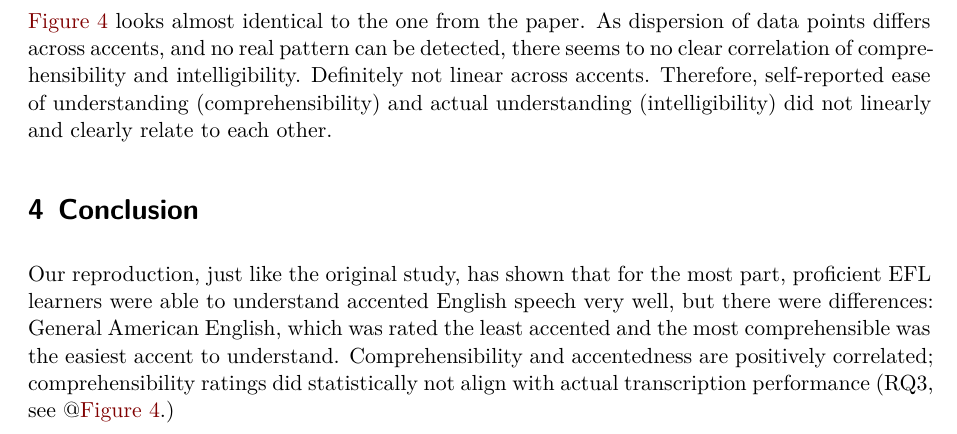
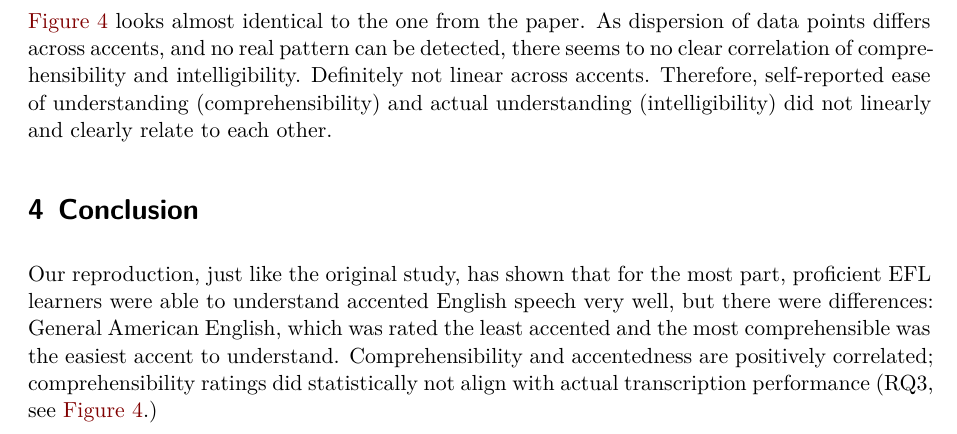
Before and after one commit to RoseHst/Reproduction-Listening-to-Accents, a Quarto document (reproduction_documentation.qmd): part of page 6 of 8, cut so that both start at the same text. Rendered offline with R 4.5, knitr and Pandoc in place of Quarto, then LaTeX, with nearby package versions; some code elsewhere in the file could not run offline.

Commit message:
update figure settings once more

```diff
--- a/reproduction_documentation.qmd
+++ b/reproduction_documentation.qmd
@@ -14,6 +14,7 @@ format:
     fig-height: 4
     fig-align: center
     latex-float: false
+    fig-pos: H
     number-sections: true
     embed-resources: true
 execute:
@@ -421,7 +422,7 @@ ComprIntell.data |>
 
 # Conclusion
 
-Our reproduction, just like the original study, has shown that for the most part, proficient EFL learners were able to understand accented English speech very well, but there were differences: General American English, which was rated the least accented and the most comprehensible was the easiest accent to understand. Comprehensibility and accentedness are positively correlated; comprehensibility ratings did statistically not align with actual transcription performance (RQ3, see \@@fig-intell-scatter.)
+Our reproduction, just like the original study, has shown that for the most part, proficient EFL learners were able to understand accented English speech very well, but there were differences: General American English, which was rated the least accented and the most comprehensible was the easiest accent to understand. Comprehensibility and accentedness are positively correlated; comprehensibility ratings did statistically not align with actual transcription performance (RQ3, see @fig-intell-scatter.)
 
 ... (Please add!)
 
```
Also changed, not shown: reproduction_documentation.pdf.
